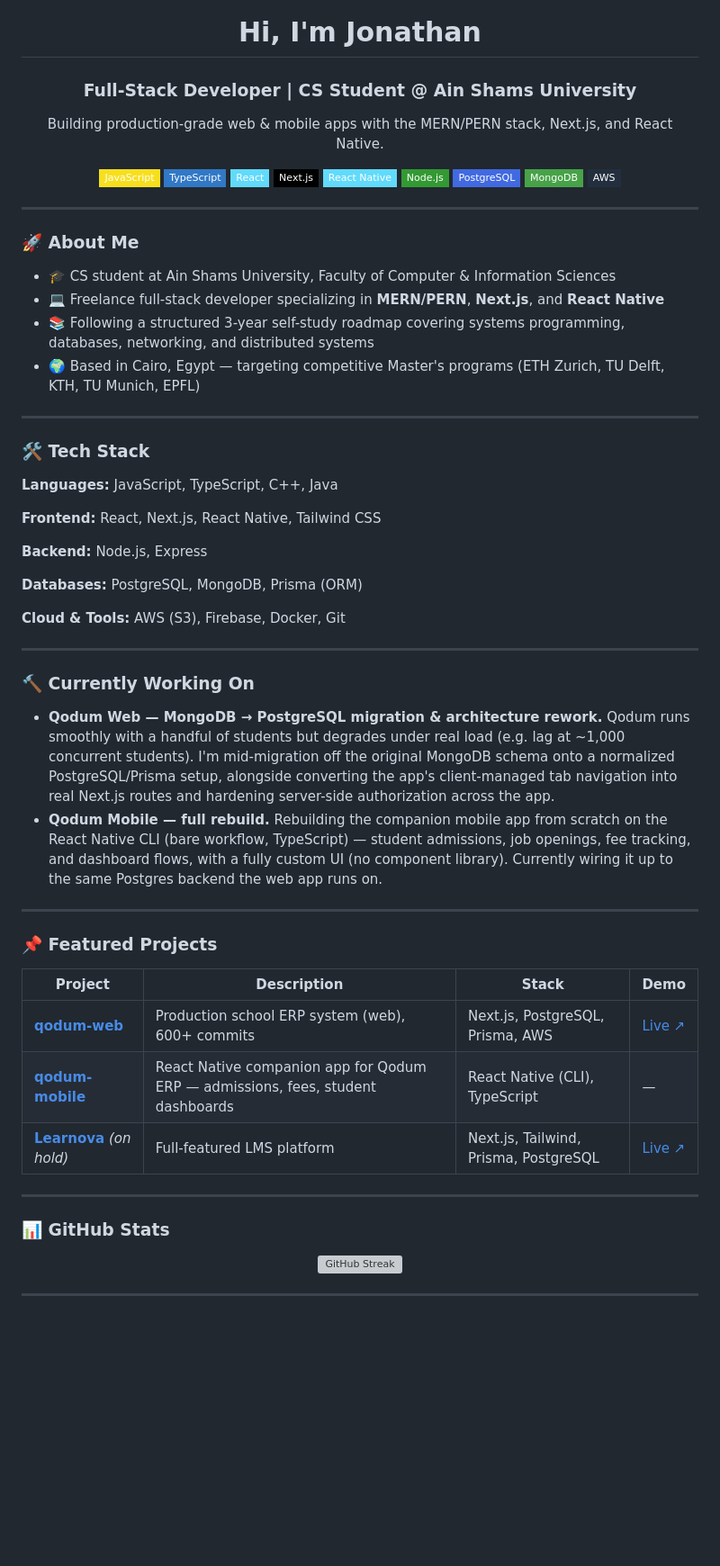
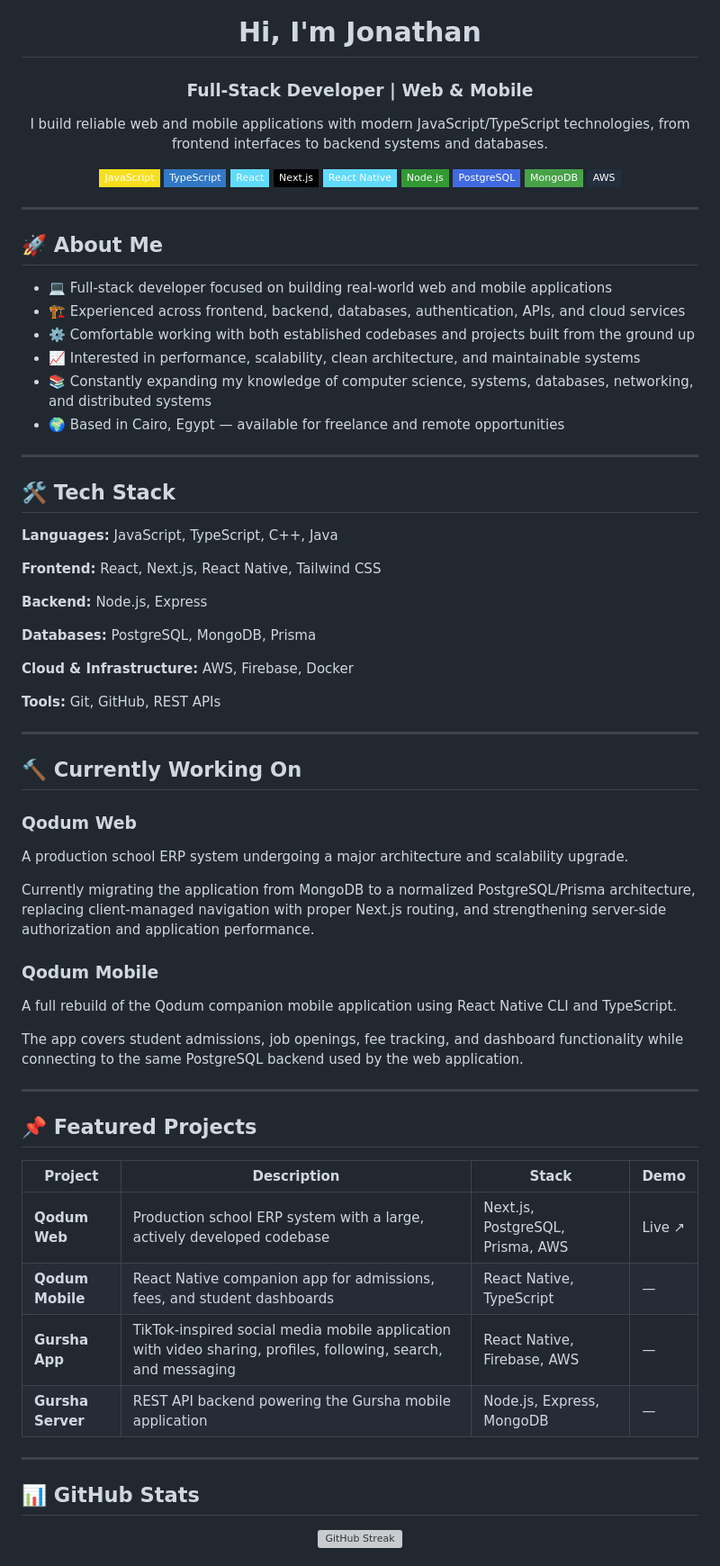
Before and after one commit to jonathanadel-dev/jonathanadel-dev, a Markdown page: README.md, the part around one of its changes. Shown at 90% size. Drawn GitHub-style; badges without logos; blank space fills up the shorter version; grey boxes are pictures that could not be loaded.

```diff
--- a/README.md
+++ b/README.md
@@ -1,10 +1,11 @@
 <!-- jonathanadel-dev/README.md -->
 
 <h1 align="center">Hi, I'm Jonathan</h1>
-<h3 align="center">Full-Stack Developer | CS Student @ Ain Shams University</h3>
+
+<h3 align="center">Full-Stack Developer | Web & Mobile</h3>
 
 <p align="center">
-  Building production-grade web & mobile apps with the MERN/PERN stack, Next.js, and React Native.
+  I build reliable web and mobile applications with modern JavaScript/TypeScript technologies, from frontend interfaces to backend systems and databases.
 </p>
 
 <p align="center">
@@ -21,16 +22,18 @@
 
 ---
 
-### 🚀 About Me
+## 🚀 About Me
 
-- 🎓 CS student at Ain Shams University, Faculty of Computer & Information Sciences
-- 💻 Freelance full-stack developer specializing in **MERN/PERN**, **Next.js**, and **React Native**
-- 📚 Following a structured 3-year self-study roadmap covering systems programming, databases, networking, and distributed systems
-- 🌍 Based in Cairo, Egypt — targeting competitive Master's programs (ETH Zurich, TU Delft, KTH, TU Munich, EPFL)
+* 💻 Full-stack developer focused on building real-world web and mobile applications
+* 🏗️ Experienced across frontend, backend, databases, authentication, APIs, and cloud services
+* ⚙️ Comfortable working with both established codebases and projects built from the ground up
+* 📈 Interested in performance, scalability, clean architecture, and maintainable systems
+* 📚 Constantly expanding my knowledge of computer science, systems, databases, networking, and distributed systems
+* 🌍 Based in Cairo, Egypt — available for freelance and remote opportunities
 
 ---
 
-### 🛠️ Tech Stack
+## 🛠️ Tech Stack
 
 **Languages:** JavaScript, TypeScript, C++, Java
 
@@ -38,29 +41,41 @@
 
 **Backend:** Node.js, Express
 
-**Databases:** PostgreSQL, MongoDB, Prisma (ORM)
+**Databases:** PostgreSQL, MongoDB, Prisma
 
-**Cloud & Tools:** AWS (S3), Firebase, Docker, Git
+**Cloud & Infrastructure:** AWS, Firebase, Docker
+
+**Tools:** Git, GitHub, REST APIs
 
 ---
 
-### 🔨 Currently Working On
+## 🔨 Currently Working On
 
-- **Qodum Web — MongoDB → PostgreSQL migration & architecture rework.** Qodum runs smoothly with a handful of students but degrades under real load (e.g. lag at ~1,000 concurrent students). I'm mid-migration off the original MongoDB schema onto a normalized PostgreSQL/Prisma setup, alongside converting the app's client-managed tab navigation into real Next.js routes and hardening server-side authorization across the app.
-- **Qodum Mobile — full rebuild.** Rebuilding the companion mobile app from scratch on the React Native CLI (bare workflow, TypeScript) — student admissions, job openings, fee tracking, and dashboard flows, with a fully custom UI (no component library). Currently wiring it up to the same Postgres backend the web app runs on.
+### Qodum Web
+
+A production school ERP system undergoing a major architecture and scalability upgrade.
+
+Currently migrating the application from MongoDB to a normalized PostgreSQL/Prisma architecture, replacing client-managed navigation with proper Next.js routing, and strengthening server-side authorization and application performance.
+
+### Qodum Mobile
+
+A full rebuild of the Qodum companion mobile application using React Native CLI and TypeScript.
+
+The app covers student admissions, job openings, fee tracking, and dashboard functionality while connecting to the same PostgreSQL backend used by the web application.
 
 ---
 
-### 📌 Featured Projects
+## 📌 Featured Projects
 
-| Project | Description | Stack | Demo |
-|---|---|---|---|
-| **[qodum-web](https://github.com/jonathanadel-dev/qodum-web)** | Production school ERP system (web), 600+ commits | Next.js, PostgreSQL, Prisma, AWS | [Live ↗](https://qodum.vercel.app/) |
-| **[qodum-mobile](https://github.com/jonathanadel-dev/qodum-mobile)** | React Native companion app for Qodum ERP — admissions, fees, student dashboards | React Native (CLI), TypeScript | — |
-| **[Learnova](https://github.com/jonathanadel-dev/learnova)** *(on hold)* | Full-featured LMS platform | Next.js, Tailwind, Prisma, PostgreSQL | [Live ↗](https://learnova-mvp.vercel.app/) |
+| Project           | Description                                                                                                    | Stack                            | Demo   |
+| ----------------- | -------------------------------------------------------------------------------------------------------------- | -------------------------------- | ------ |
+| **Qodum Web**     | Production school ERP system with a large, actively developed codebase                                         | Next.js, PostgreSQL, Prisma, AWS | Live ↗ |
+| **Qodum Mobile**  | React Native companion app for admissions, fees, and student dashboards                                        | React Native, TypeScript         | —      |
+| **Gursha App**    | TikTok-inspired social media mobile application with video sharing, profiles, following, search, and messaging | React Native, Firebase, AWS      | —      |
+| **Gursha Server** | REST API backend powering the Gursha mobile application                                                        | Node.js, Express, MongoDB        | —      |
 
 ---
 
-### 📊 GitHub Stats
+## 📊 GitHub Stats
 
 <p align="center">
```
Also changed, not shown: other parts of README.md (+32 -16 lines).
